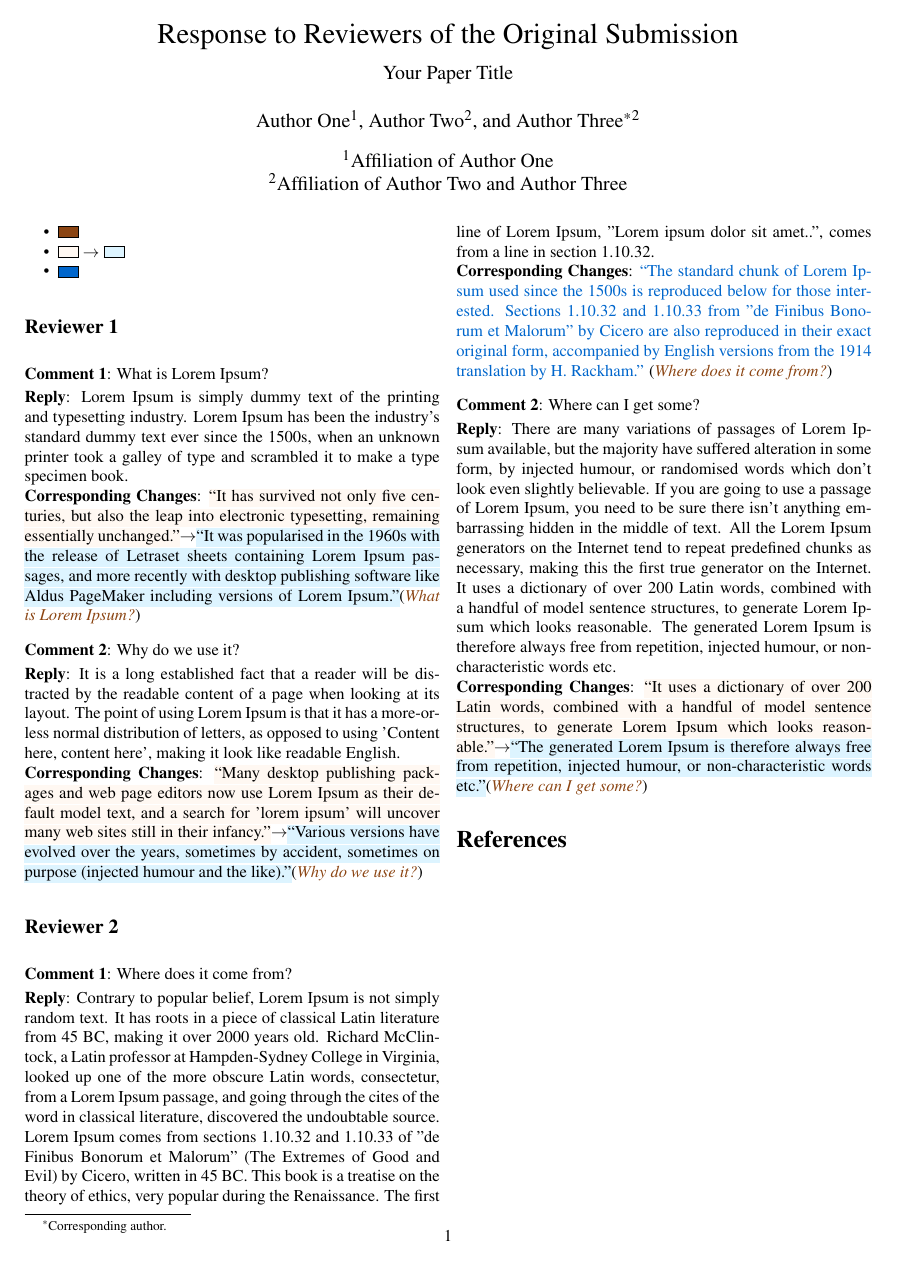
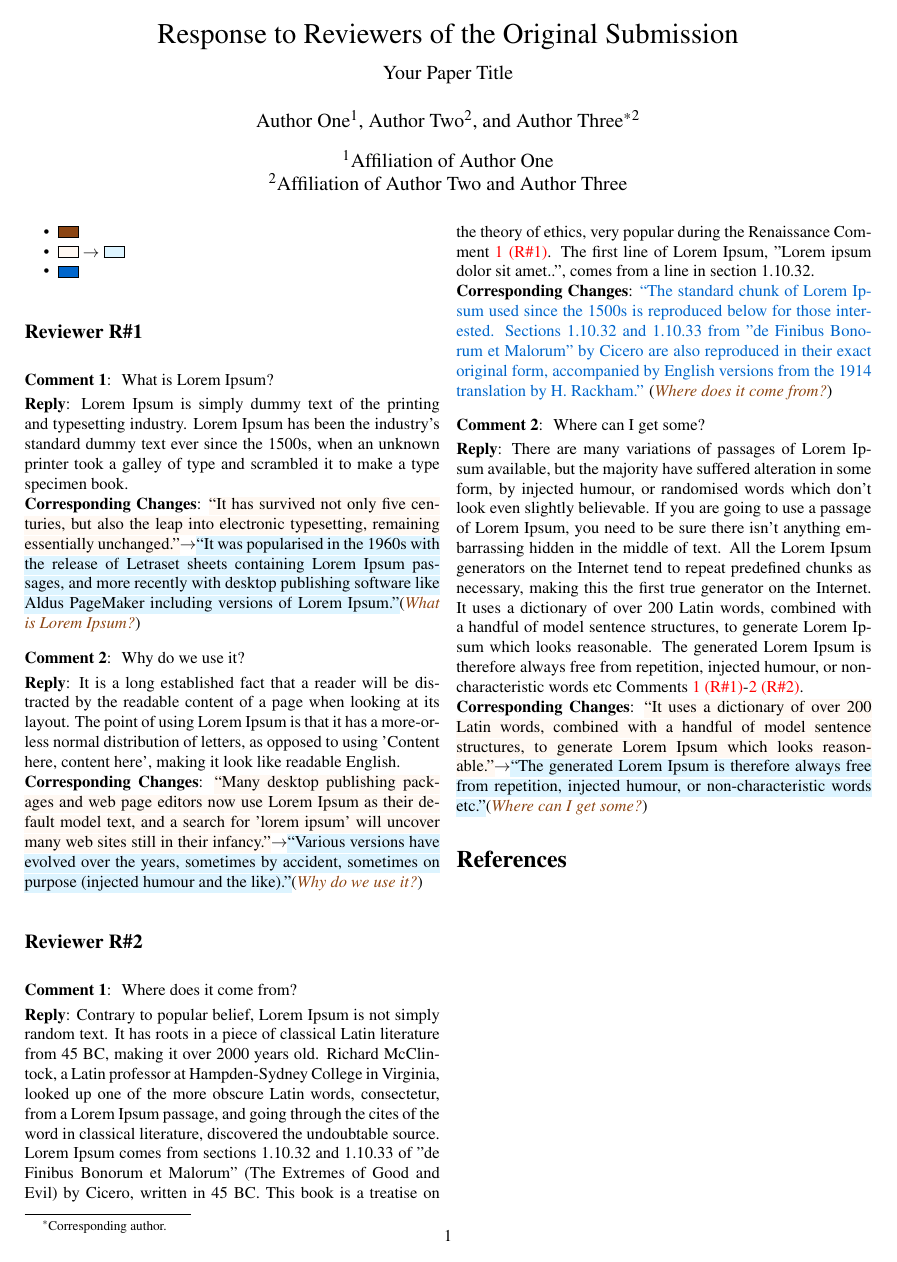
Before and after one commit to lartpang/LaTeX-Templates, a LaTeX document (rebuttal.tex): the whole page. Compiled offline with pdfLaTeX.

Commit message:
移除无用的内容，添加cleveref引入\cref。

```diff
--- a/rebuttal.tex
+++ b/rebuttal.tex
@@ -41,33 +41,16 @@
 % 字体格式相关的宏包
 \usepackage{mathptmx} % 使用 Times New Roman 字体并兼容数学字体
 \usepackage{soul} % 调整文本的间距颜色格式等
-\soulregister{\cite}{7} % 注册\cite命令
-\soulregister{\citep}{7} % 注册\citep命令
-\soulregister{\citet}{7} % 注册\citet命令
-\soulregister{\ref}{7} % 注册\ref命令
-\soulregister{\pageref}{7} % 注册\pageref命令
-\soulregister{\lipsum}{7} % 注册\pageref命令
+\soulregister{\cite}{7}
+\soulregister{\citep}{7}
+\soulregister{\citet}{7}
+\soulregister{\ref}{7}
+\soulregister{\cref}{7}
+\soulregister{\pageref}{7}
+\soulregister{\cpageref}{7}
 \newcommand{\rmvtext}[1]{{\sethlcolor{removed}\hl{``#1''}}}
 \newcommand{\addtext}[1]{{\sethlcolor{revised}\hl{``#1''}}}
 \newcommand{\revise}[3]{\rmvtext{#1}$\rightarrow$\addtext{#2}(\refposition{#3})}
-\hyphenation{op-tical net-works semi-conduc-tor} % 用于手动指定单词在断行时的连字符位置
-
-% 引用、链接相关的宏包
-\usepackage{natbib} % 优化引用的显示方式。相比biblatex宏包兼容性更好
-\usepackage{url} % 使用\url命令，用于格式化和显示 URL，它会自动断行以适应页面宽度，并且通常会转义特殊字符使其能够正确显示为网址的一部分。
-\usepackage[
-    pagebackref=True,
-    breaklinks=true,
-    letterpaper=true,
-    bookmarks=false,     % 关闭书签功能
-    colorlinks,          % 开启彩色链接（默认状态下链接为彩色方框）
-    linkcolor=red,       % 设置普通内联链接颜色为红色
-    citecolor=blue,      % 设置引用链接颜色为蓝色
-    filecolor=magenta,   % 设置文件链接颜色为洋红色
-    urlcolor=cyan,       % 设置 URL 链接颜色为青色
-]{hyperref} % 提供引用能力，同时提供的\href不仅可以生成美观的可点击链接，而且可以自定义显示在文档中的文本内容，不必完全显示完整的 URL。但是不会自动断行。
-% \usepackage{xr} % 引用另一个单独编译的 LaTeX 文档的内容，比如章节、公式、表格或图等。可以像引用本文档内的标签一样引用外部文档的标签，只需在标签前加上相应的前缀（这里是 ext-）
-% \externaldocument[ext-]{manuscript}
 
 % 列表相关的宏包
 \usepackage{enumitem}
@@ -97,10 +80,10 @@
 
 % 符号相关
 \usepackage{pifont}
-\newcommand{\yes}{\text{\ding{51}}}  % 51,52,53
-\newcommand{\no}{\text{\ding{55}}}  % 54,55,56
+\newcommand{\yes}{\text{\ding{51}}}
+\newcommand{\no}{\text{\ding{55}}}
 \newcommand{\blank}{—}
-\usepackage{xspace}
+\usepackage{xspace}  % 为自定义指令添加自适应空白
 
 % 自定义符号
 \def\eg{\emph{e.g}.,\xspace}
@@ -121,5 +125,9 @@
 \newcounter{comment}[reviewer]
 \setcounter{comment}{0}
+\renewcommand{\thecomment}{\arabic{comment} (\thereviewer{})} % 这里使用\thereviewer{}可以使用前面定义的形式
+% \crefname{comment}{Comment}{Comments} % 为计数器指定\cref的单复数显式名称
+\crefformat{comment}{Comment~#2#1#3} % 精细控制定义单引用形式
+\crefrangeformat{comment}{Comments~#3#1#4-#5#2#6}  % 精细控制定义多引用形式
 
 % 定义审稿人章节、意见环境、回复环境、更改内容环境
 \newcommand{\reviewersection}{\stepcounter{reviewer}
@@ -139,6 +147,7 @@
   \noindent\textbf{Corresponding Changes}:\xspace}
   {\par}
 
+\hyphenation{op-tical net-works semi-conduc-tor} % 用于手动指定单词在断行时的连字符位置
 
 % 标题、作者、日期等
 \title{Response to Reviewers of the Original Submission \par {\large Your Paper Title}}
@@ -179,7 +188,7 @@ What is Lorem Ipsum?
 \end{change}
 
 
-\begin{comment} \label{comment:1}
+\begin{comment} \label{comment:2}
 Why do we use it?
 \end{comment}
 \begin{reply}
@@ -196,23 +205,24 @@ Why do we use it?
 % --------------------------------------------------------------------
 \reviewersection
 
-\begin{comment} \label{comment:2}
+\begin{comment} \label{comment:3}
 Where does it come from?
 \end{comment}
 \begin{reply}
   Contrary to popular belief, Lorem Ipsum is not simply random text. It has roots in a piece of classical Latin literature from 45 BC, making it over 2000 years old.
   Richard McClintock, a Latin professor at Hampden-Sydney College in Virginia, looked up one of the more obscure Latin words, consectetur, from a Lorem Ipsum passage, and going through the cites of the word in classical literature, discovered the undoubtable source.
   Lorem Ipsum comes from sections 1.10.32 and 1.10.33 of "de Finibus Bonorum et Malorum" (The Extremes of Good and Evil) by Cicero, written in 45 BC.
-  This book is a treatise on the theory of ethics, very popular during the Renaissance.
+  This book is a treatise on the theory of ethics, very popular during the Renaissance~\cref{comment:1}.
   The first line of Lorem Ipsum, "Lorem ipsum dolor sit amet..", comes from a line in section 1.10.32.
 \end{reply}
 \begin{change}
   \refcontent{The standard chunk of Lorem Ipsum used since the 1500s is reproduced below for those interested.
-    Sections 1.10.32 and 1.10.33 from "de Finibus Bonorum et Malorum" by Cicero are also reproduced in their exact original form, accompanied by English versions from the 1914 translation by H. Rackham.}{Where does it come from?}
+    Sections 1.10.32 and 1.10.33 from "de Finibus Bonorum et Malorum" by Cicero are also reproduced in their exact original form, accompanied by English versions from the 1914 translation by H. Rackham.}
+  {Where does it come from?}
 \end{change}
 
 
-\begin{comment} \label{comment:2}
+\begin{comment} \label{comment:4}
 Where can I get some?
 \end{comment}
 \begin{reply}
@@ -220,7 +230,7 @@ Where can I get some?
   If you are going to use a passage of Lorem Ipsum, you need to be sure there isn't anything embarrassing hidden in the middle of text.
   All the Lorem Ipsum generators on the Internet tend to repeat predefined chunks as necessary, making this the first true generator on the Internet.
   It uses a dictionary of over 200 Latin words, combined with a handful of model sentence structures, to generate Lorem Ipsum which looks reasonable.
-  The generated Lorem Ipsum is therefore always free from repetition, injected humour, or non-characteristic words etc.
+  The generated Lorem Ipsum is therefore always free from repetition, injected humour, or non-characteristic words etc~\cref{comment:1,comment:2,comment:3,comment:4}.
 \end{reply}
 \begin{change}
   \revise{It uses a dictionary of over 200 Latin words, combined with a handful of model sentence structures, to generate Lorem Ipsum which looks reasonable.}
```
Also changed, not shown: rebuttal.tex (27 more changed lines).
